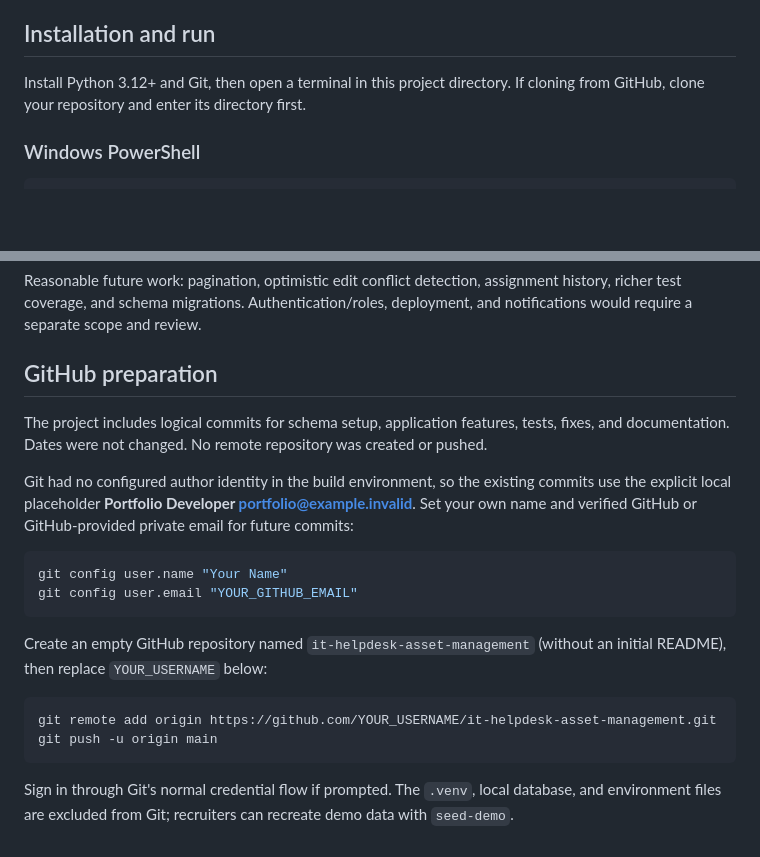
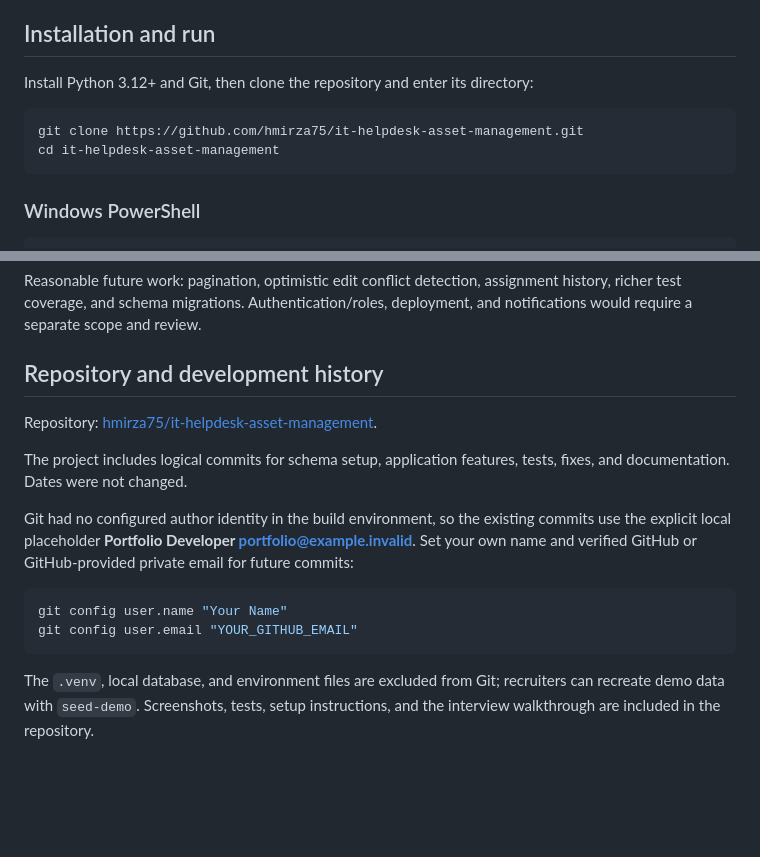
Before and after one commit to hmirza75/it-helpdesk-asset-management, a Markdown page: README.md, 2 parts joined by grey strips. GitHub-like rendering; blank space fills up the shorter version.

Commit message:
Add published repository URL and clone instructions

````diff
--- a/README.md
+++ b/README.md
@@ -36,7 +36,12 @@ Flask is the only direct third-party runtime dependency. No ORM, Node build, Jav
 
 ## Installation and run
 
-Install Python 3.12+ and Git, then open a terminal in this project directory. If cloning from GitHub, clone your repository and enter its directory first.
+Install Python 3.12+ and Git, then clone the repository and enter its directory:
+
+```bash
+git clone https://github.com/hmirza75/it-helpdesk-asset-management.git
+cd it-helpdesk-asset-management
+```
 
 ### Windows PowerShell
 
@@ -153,9 +158,11 @@ Basic measures include parameterized queries, HTML escaping, per-session form to
 
 Reasonable future work: pagination, optimistic edit conflict detection, assignment history, richer test coverage, and schema migrations. Authentication/roles, deployment, and notifications would require a separate scope and review.
 
-## GitHub preparation
+## Repository and development history
 
-The project includes logical commits for schema setup, application features, tests, fixes, and documentation. Dates were not changed. No remote repository was created or pushed.
+Repository: [hmirza75/it-helpdesk-asset-management](https://github.com/hmirza75/it-helpdesk-asset-management).
+
+The project includes logical commits for schema setup, application features, tests, fixes, and documentation. Dates were not changed.
 
 Git had no configured author identity in the build environment, so the existing commits use the explicit local placeholder **Portfolio Developer <portfolio@example.invalid>**. Set your own name and verified GitHub or GitHub-provided private email for future commits:
 
@@ -164,11 +171,4 @@ git config user.name "Your Name"
 git config user.email "YOUR_GITHUB_EMAIL"
 ```
 
-Create an empty GitHub repository named `it-helpdesk-asset-management` (without an initial README), then replace `YOUR_USERNAME` below:
-
-```bash
-git remote add origin https://github.com/YOUR_USERNAME/it-helpdesk-asset-management.git
-git push -u origin main
-```
-
-Sign in through Git's normal credential flow if prompted. The `.venv`, local database, and environment files are excluded from Git; recruiters can recreate demo data with `seed-demo`.
+The `.venv`, local database, and environment files are excluded from Git; recruiters can recreate demo data with `seed-demo`. Screenshots, tests, setup instructions, and the interview walkthrough are included in the repository.
````
